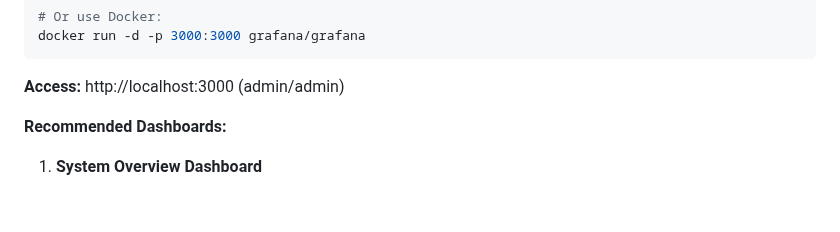
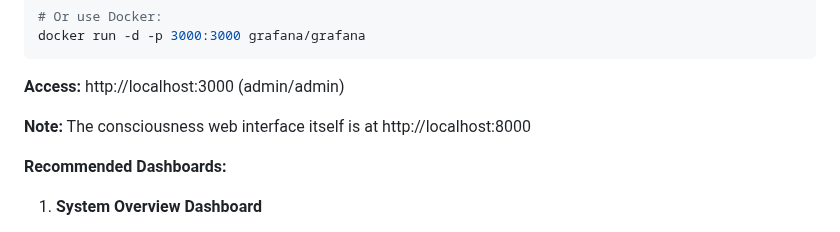
Before and after one commit to adrianco/consciousness, a Markdown page: OPERATING.md, the part around the change. Rendered like a GitHub page; blank space fills up the shorter version.

Commit message:
Fix web interface port documentation - interface is on 8000, not 3000

````diff
--- a/OPERATING.md
+++ b/OPERATING.md
@@ -81,6 +81,8 @@ docker run -d -p 3000:3000 grafana/grafana
 ```
 
 **Access:** http://localhost:3000 (admin/admin)
+
+**Note:** The consciousness web interface itself is at http://localhost:8000
 
 **Recommended Dashboards:**
 
````
Also changed, not shown: USER.md (+1 -1 lines).
